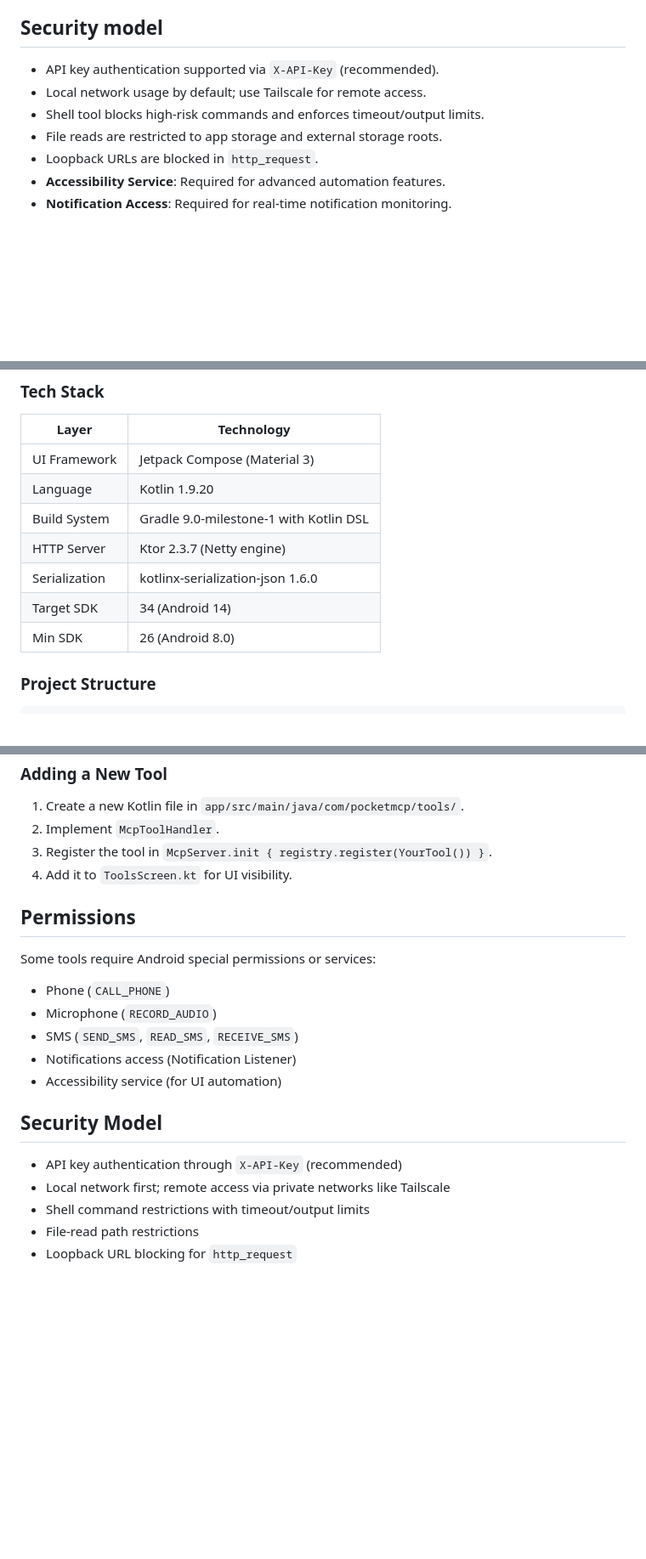
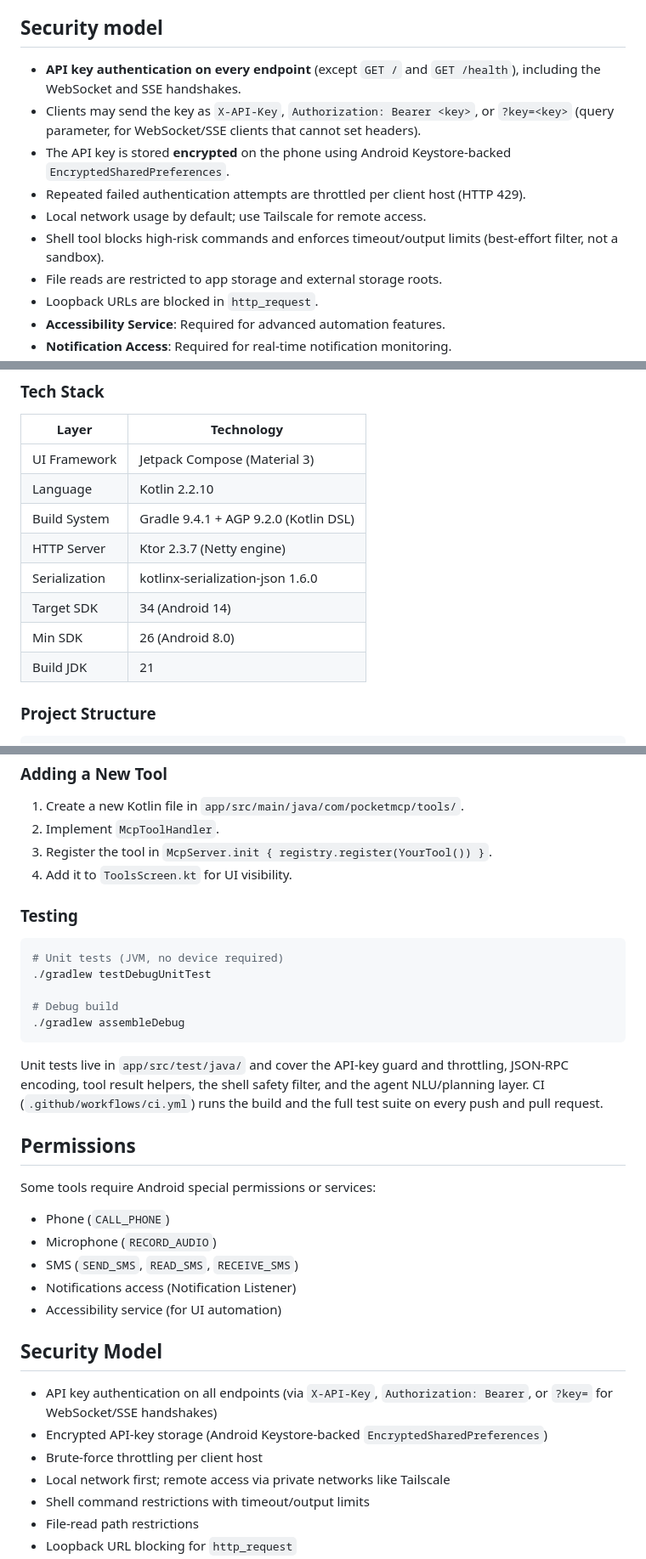
Before and after one commit to axonixtools/PocketMCP, a Markdown page: README.md, 3 parts joined by grey strips. Shown at 85% size. Rendered like a GitHub page; blank space fills up the shorter version.

````diff
--- a/README.md
+++ b/README.md
@@ -117,9 +119,12 @@ PocketMCP features a **custom-built Jetpack Compose UI** with a premium "Neural
 
 ## Security model
 
-- API key authentication supported via `X-API-Key` (recommended).
+- **API key authentication on every endpoint** (except `GET /` and `GET /health`), including the WebSocket and SSE handshakes.
+- Clients may send the key as `X-API-Key`, `Authorization: Bearer <key>`, or `?key=<key>` (query parameter, for WebSocket/SSE clients that cannot set headers).
+- The API key is stored **encrypted** on the phone using Android Keystore-backed `EncryptedSharedPreferences`.
+- Repeated failed authentication attempts are throttled per client host (HTTP 429).
 - Local network usage by default; use Tailscale for remote access.
-- Shell tool blocks high-risk commands and enforces timeout/output limits.
+- Shell tool blocks high-risk commands and enforces timeout/output limits (best-effort filter, not a sandbox).
 - File reads are restricted to app storage and external storage roots.
 - Loopback URLs are blocked in `http_request`.
 - **Accessibility Service**: Required for advanced automation features.
@@ -337,12 +342,13 @@ python3 pocket_mcp_client.py 192.0.2.100:8080 your-api-key \
 | Layer | Technology |
 |-------|-----------|
 | UI Framework | Jetpack Compose (Material 3) |
-| Language | Kotlin 1.9.20 |
-| Build System | Gradle 9.0-milestone-1 with Kotlin DSL |
+| Language | Kotlin 2.2.10 |
+| Build System | Gradle 9.4.1 + AGP 9.2.0 (Kotlin DSL) |
 | HTTP Server | Ktor 2.3.7 (Netty engine) |
 | Serialization | kotlinx-serialization-json 1.6.0 |
 | Target SDK | 34 (Android 14) |
 | Min SDK | 26 (Android 8.0) |
+| Build JDK | 21 |
 
 ### Project Structure
 
@@ -374,6 +380,21 @@ app/src/main/java/com/pocketmcp/
 3. Register the tool in `McpServer.init { registry.register(YourTool()) }`.
 4. Add it to `ToolsScreen.kt` for UI visibility.
 
+### Testing
+
+```bash
+# Unit tests (JVM, no device required)
+./gradlew testDebugUnitTest
+
+# Debug build
+./gradlew assembleDebug
+```
+
+Unit tests live in `app/src/test/java/` and cover the API-key guard and throttling,
+JSON-RPC encoding, tool result helpers, the shell safety filter, and the agent
+NLU/planning layer. CI (`.github/workflows/ci.yml`) runs the build and the full test
+suite on every push and pull request.
+
 ## Permissions
 
 Some tools require Android special permissions or services:
@@ -386,7 +407,9 @@ Some tools require Android special permissions or services:
 
 ## Security Model
 
-- API key authentication through `X-API-Key` (recommended)
+- API key authentication on all endpoints (via `X-API-Key`, `Authorization: Bearer`, or `?key=` for WebSocket/SSE handshakes)
+- Encrypted API-key storage (Android Keystore-backed `EncryptedSharedPreferences`)
+- Brute-force throttling per client host
 - Local network first; remote access via private networks like Tailscale
 - Shell command restrictions with timeout/output limits
 - File-read path restrictions
````
Also changed, not shown: other parts of README.md (+4 -2 lines), AGENTS.md (+52 -26 lines), GEMINI.md (+7 -4 lines).
